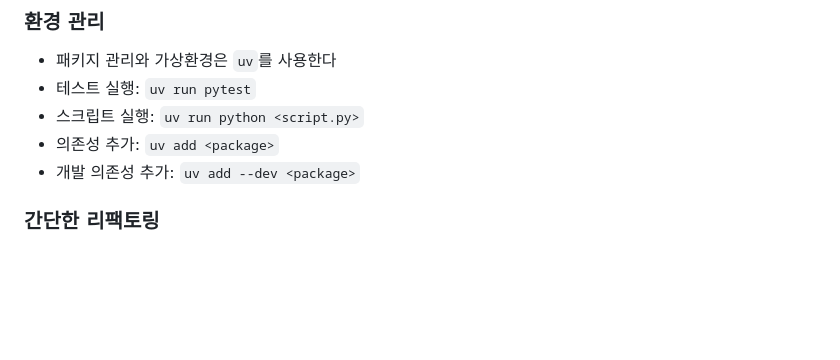
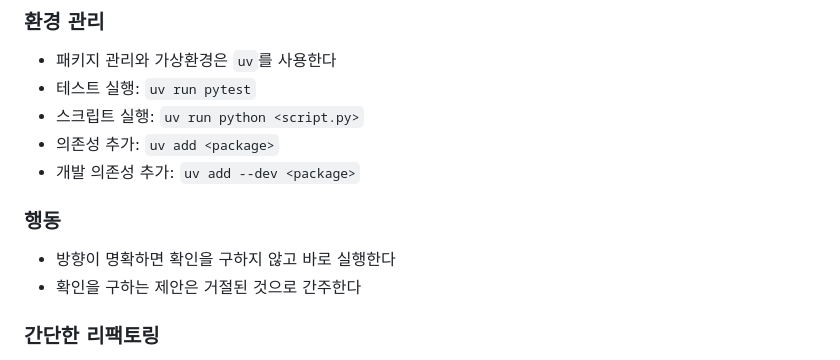
Before and after one commit to eyTns/rl_2048, a Markdown page: docs/todo.md, the part around the change. Drawn GitHub-style; blank space fills up the shorter version.

Commit message:
Add action principle: execute without seeking confirmation
https://claude.ai/code/session_01YA4duscPa8tG7jpKtf7msa

```diff
--- a/docs/todo.md
+++ b/docs/todo.md
@@ -12,6 +12,10 @@
 - 스크립트 실행: `uv run python <script.py>`
 - 의존성 추가: `uv add <package>`
 - 개발 의존성 추가: `uv add --dev <package>`
+
+### 행동
+- 방향이 명확하면 확인을 구하지 않고 바로 실행한다
+- 확인을 구하는 제안은 거절된 것으로 간주한다
 
 ### 간단한 리팩토링
 - 코드 중간에 import 가 있으면 파일의 최상단으로 옮길 수 있다
```
